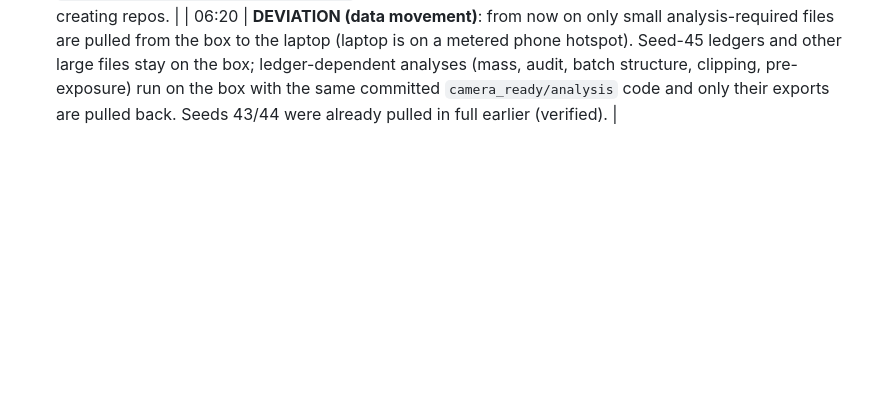
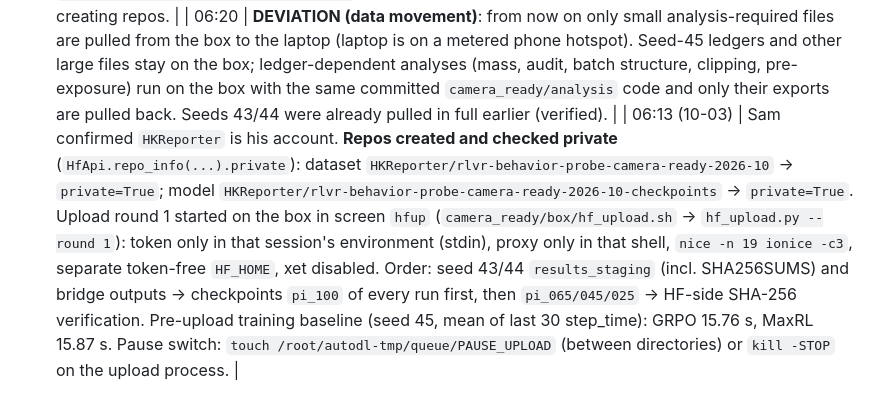
Before and after one commit to UnitedSnakes/rlvr_behavior_probe_runpod, a Markdown page: camera_ready/PROGRESS.md, the part around the change. GitHub-like rendering; blank space fills up the shorter version.

Commit message:
camera-ready: private HF repos created; upload round 1 started
Co-Authored-By: Claude Opus 5.5 <noreply@anthropic.com>

```diff
--- a/camera_ready/PROGRESS.md
+++ b/camera_ready/PROGRESS.md
@@ -59,3 +59,4 @@ All times UTC. Deviations are tagged **DEVIATION**, alerts **ALERT**.
 | 18:40 | Seed 44 staged artifacts pulled (40/40 SHA-256 OK; SHA256SUMS `6fe75dc4…fb58fb`); bridge `pi_065` outputs pulled. Pipeline smoke on seeds 43/44 real data (structural audit, exposure steps, clip series, contrasts, mass, batch structure, bootstrap): runs without error; values not inspected. Every panel question was sampled in both seeds (no never-sampled panel question). |
 | 06:20 (10-03) | Backup plan approved by Sam (private HF dataset repo `…-camera-ready-2026-10` and model repo `…-checkpoints`, uploads only from the box in a separate shell, token via stdin, laptop uploads nothing large, delivery has priority over uploads). Account check on the box with the stdin token (token never printed): `HfApi.whoami()` → account `HKReporter`, type user, no orgs, token role `write`. The name `HKReporter` was first taken from `CLAUDE.md` lines 58–59, 203, 208 and `controlled_run/artifact_registry.json` (existing seed-42 repos); waiting for Sam's confirmation before creating repos. |
 | 06:20 | **DEVIATION (data movement)**: from now on only small analysis-required files are pulled from the box to the laptop (laptop is on a metered phone hotspot). Seed-45 ledgers and other large files stay on the box; ledger-dependent analyses (mass, audit, batch structure, clipping, pre-exposure) run on the box with the same committed `camera_ready/analysis` code and only their exports are pulled back. Seeds 43/44 were already pulled in full earlier (verified). |
+| 06:13 (10-03) | Sam confirmed `HKReporter` is his account. **Repos created and checked private** (`HfApi.repo_info(...).private`): dataset `HKReporter/rlvr-behavior-probe-camera-ready-2026-10` → `private=True`; model `HKReporter/rlvr-behavior-probe-camera-ready-2026-10-checkpoints` → `private=True`. Upload round 1 started on the box in screen `hfup` (`camera_ready/box/hf_upload.sh` → `hf_upload.py --round 1`): token only in that session's environment (stdin), proxy only in that shell, `nice -n 19 ionice -c3`, separate token-free `HF_HOME`, xet disabled. Order: seed 43/44 `results_staging` (incl. SHA256SUMS) and bridge outputs → checkpoints `pi_100` of every run first, then `pi_065/045/025` → HF-side SHA-256 verification. Pre-upload training baseline (seed 45, mean of last 30 step_time): GRPO 15.76 s, MaxRL 15.87 s. Pause switch: `touch /root/autodl-tmp/queue/PAUSE_UPLOAD` (between directories) or `kill -STOP` on the upload process. |
```
